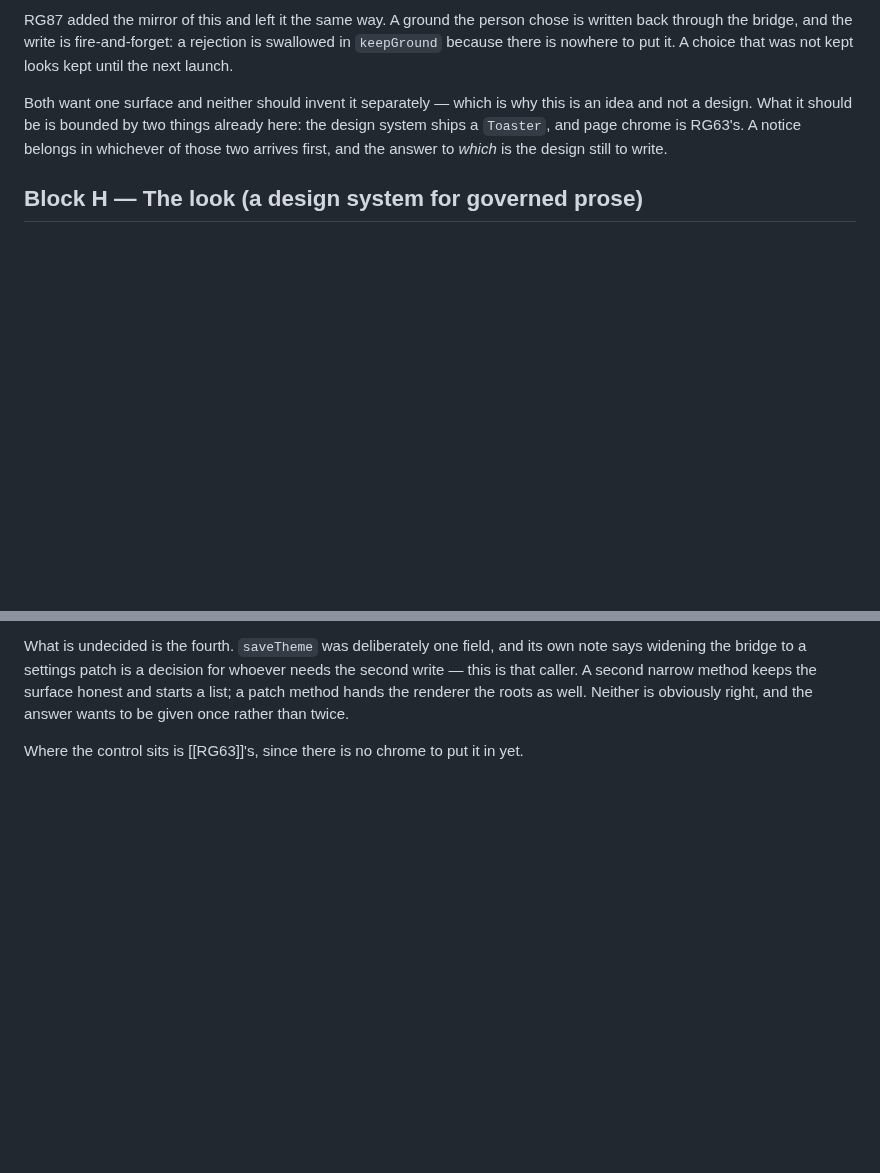
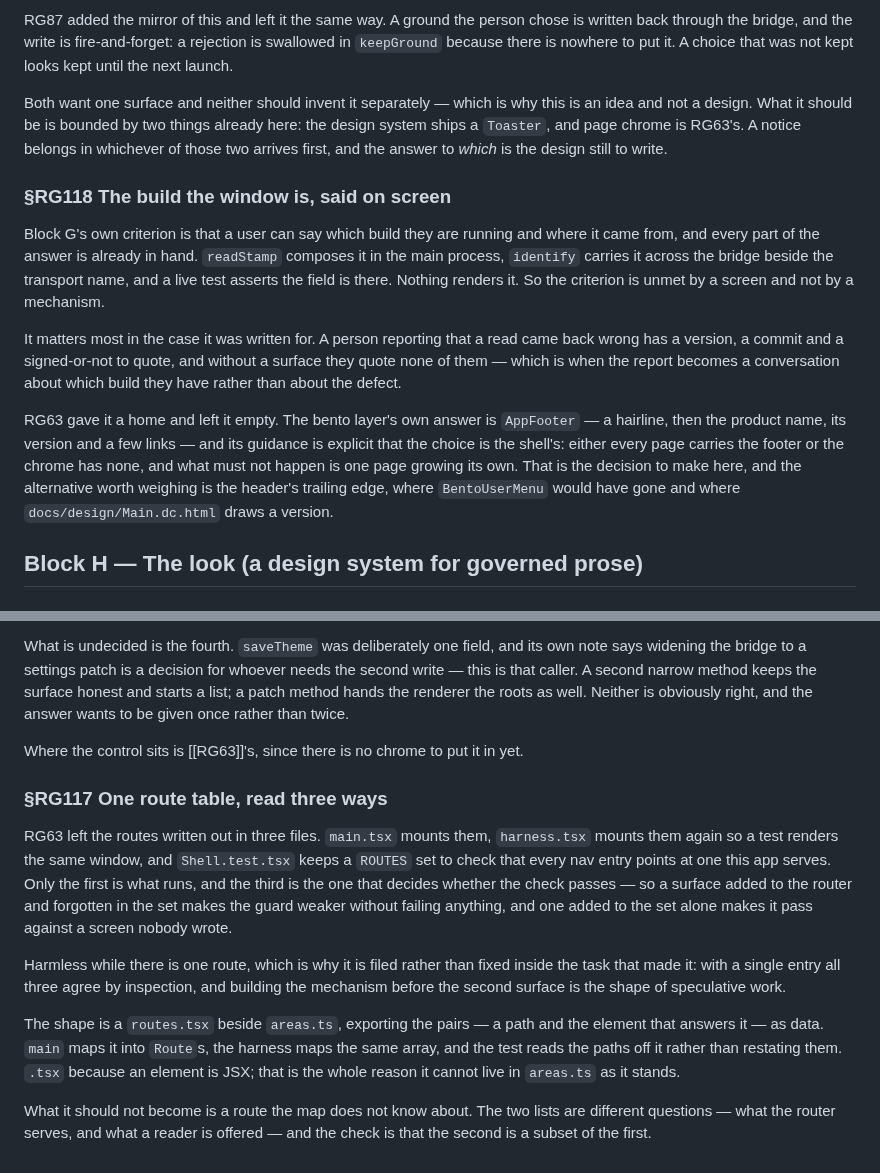
Before and after one commit to alegauss/roadkeep-gui, a Markdown page: docs/IMPROVEMENTS.md, 2 parts joined by grey strips. Drawn GitHub-style; blank space fills up the shorter version.

Commit message:
docs: file RG117 and RG118, what adopting the shell left open
- document the rationale behind RG117 and RG118 to clarify routing and build identification issues.
- record that RG117 highlights the redundancy of route definitions across multiple files, which may lead to inconsistencies in navigation.
- explain that RG118 emphasizes the lack of a visible build identifier, complicating defect reporting and troubleshooting.
- update the roadmap to reflect the dependencies and implications of these improvements for future development.

```diff
--- a/docs/IMPROVEMENTS.md
+++ b/docs/IMPROVEMENTS.md
@@ -425,6 +425,27 @@ design system ships a `Toaster`, and page chrome is RG63's. A notice belongs in
 whichever of those two arrives first, and the answer to *which* is the design still to
 write.
 
+### §RG118 The build the window is, said on screen
+
+Block G's own criterion is that a user can say which build they are running and where it
+came from, and every part of the answer is already in hand. `readStamp` composes it in
+the main process, `identify` carries it across the bridge beside the transport name, and
+a live test asserts the field is there. Nothing renders it. So the criterion is unmet by
+a screen and not by a mechanism.
+
+It matters most in the case it was written for. A person reporting that a read came back
+wrong has a version, a commit and a signed-or-not to quote, and without a surface they
+quote none of them — which is when the report becomes a conversation about which build
+they have rather than about the defect.
+
+RG63 gave it a home and left it empty. The bento layer's own answer is `AppFooter` — a
+hairline, then the product name, its version and a few links — and its guidance is
+explicit that the choice is the shell's: either every page carries the footer or the
+chrome has none, and what must not happen is one page growing its own. That is the
+decision to make here, and the alternative worth weighing is the header's trailing edge,
+where `BentoUserMenu` would have gone and where `docs/design/Main.dc.html` draws a
+version.
+
 ## Block H — The look (a design system for governed prose)
 
 ### §RG62 Joining the checks the other consoles already answer to
@@ -578,3 +599,27 @@ starts a list; a patch method hands the renderer the roots as well. Neither is o
 right, and the answer wants to be given once rather than twice.
 
 Where the control sits is [[RG63]]'s, since there is no chrome to put it in yet.
+
+### §RG117 One route table, read three ways
+
+RG63 left the routes written out in three files. `main.tsx` mounts them, `harness.tsx`
+mounts them again so a test renders the same window, and `Shell.test.tsx` keeps a
+`ROUTES` set to check that every nav entry points at one this app serves. Only the first
+is what runs, and the third is the one that decides whether the check passes — so a
+surface added to the router and forgotten in the set makes the guard weaker without
+failing anything, and one added to the set alone makes it pass against a screen nobody
+wrote.
+
+Harmless while there is one route, which is why it is filed rather than fixed inside the
+task that made it: with a single entry all three agree by inspection, and building the
+mechanism before the second surface is the shape of speculative work.
+
+The shape is a `routes.tsx` beside `areas.ts`, exporting the pairs — a path and the
+element that answers it — as data. `main` maps it into `Route`s, the harness maps the
+same array, and the test reads the paths off it rather than restating them. `.tsx`
+because an element is JSX; that is the whole reason it cannot live in `areas.ts` as it
+stands.
+
+What it should not become is a route the map does not know about. The two lists are
+different questions — what the router serves, and what a reader is offered — and the
+check is that the second is a subset of the first.
```
Also changed, not shown: docs/ROADMAP.md (+2 -0 lines).
